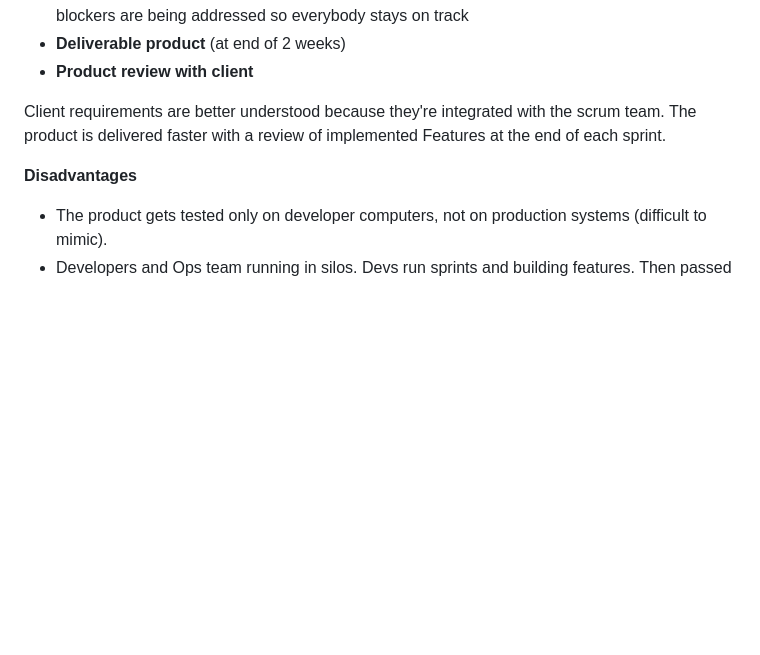
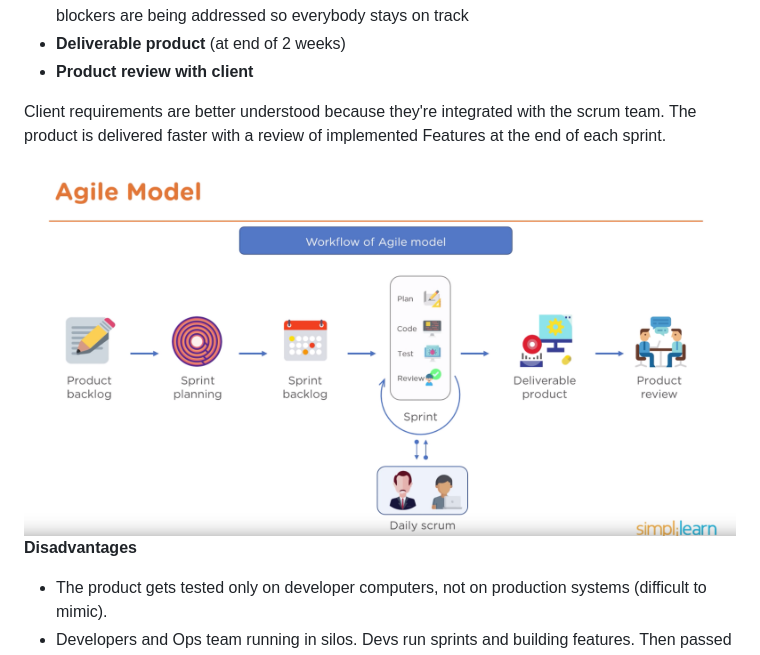
Before and after one commit to leonlevitate/Knowledge-Space, a Markdown page: Agile/WaterfallAgile.md, the part around the change. GitHub-like rendering; pictures changed too: Assets/AgileWorkflow.png (added); blank space fills up the shorter version.

Commit message:
Adds Agile Workflow img

```diff
--- a/Agile/WaterfallAgile.md
+++ b/Agile/WaterfallAgile.md
@@ -46,6 +46,8 @@ Workflow of Agile model:
 
 Client requirements are better understood because they're integrated with the scrum team. The product is delivered faster with a review of implemented Features at the end of each sprint.
 
+<img src="../Assets/AgileWorkflow.png" alt="pic"/>
+
 **Disadvantages**
 
 - The product gets tested only on developer computers, not on production systems (difficult to mimic).
```
Also changed, not shown: Agile/DevOps.md (+1 -1 lines).
